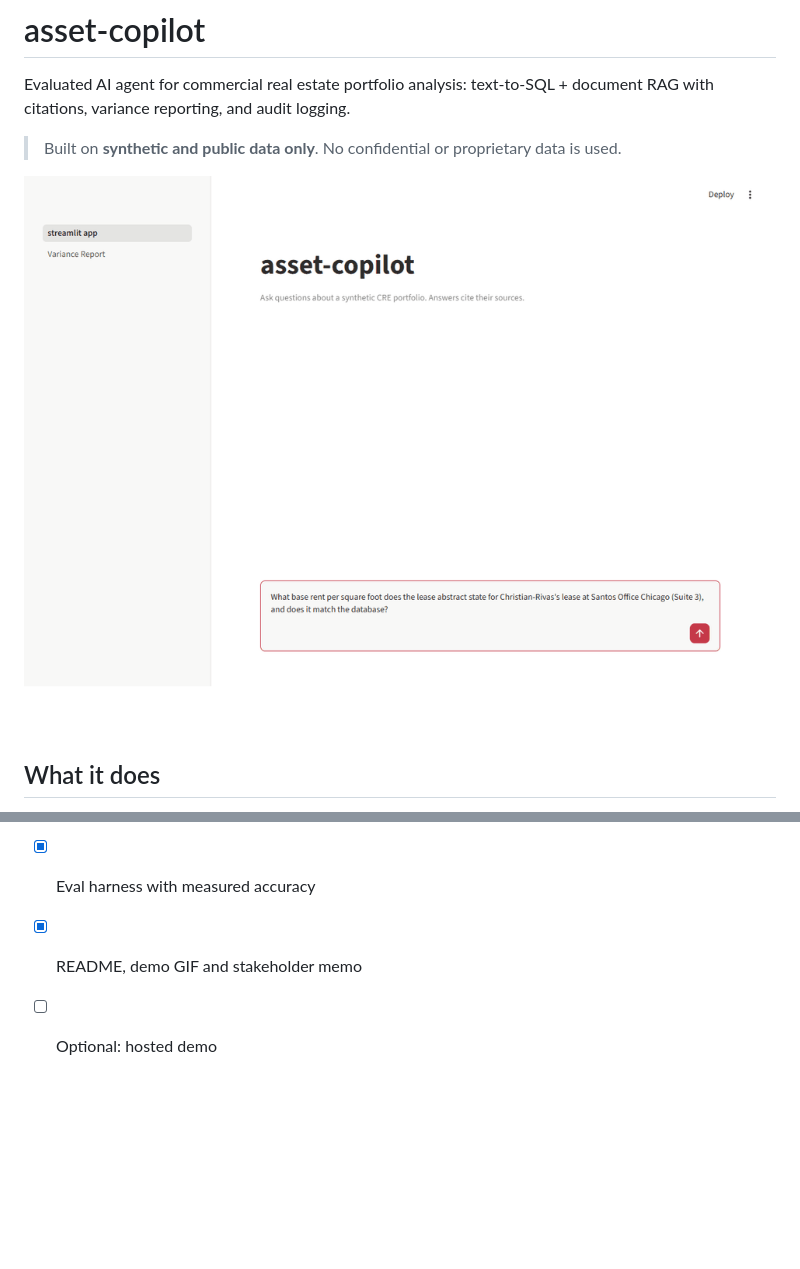
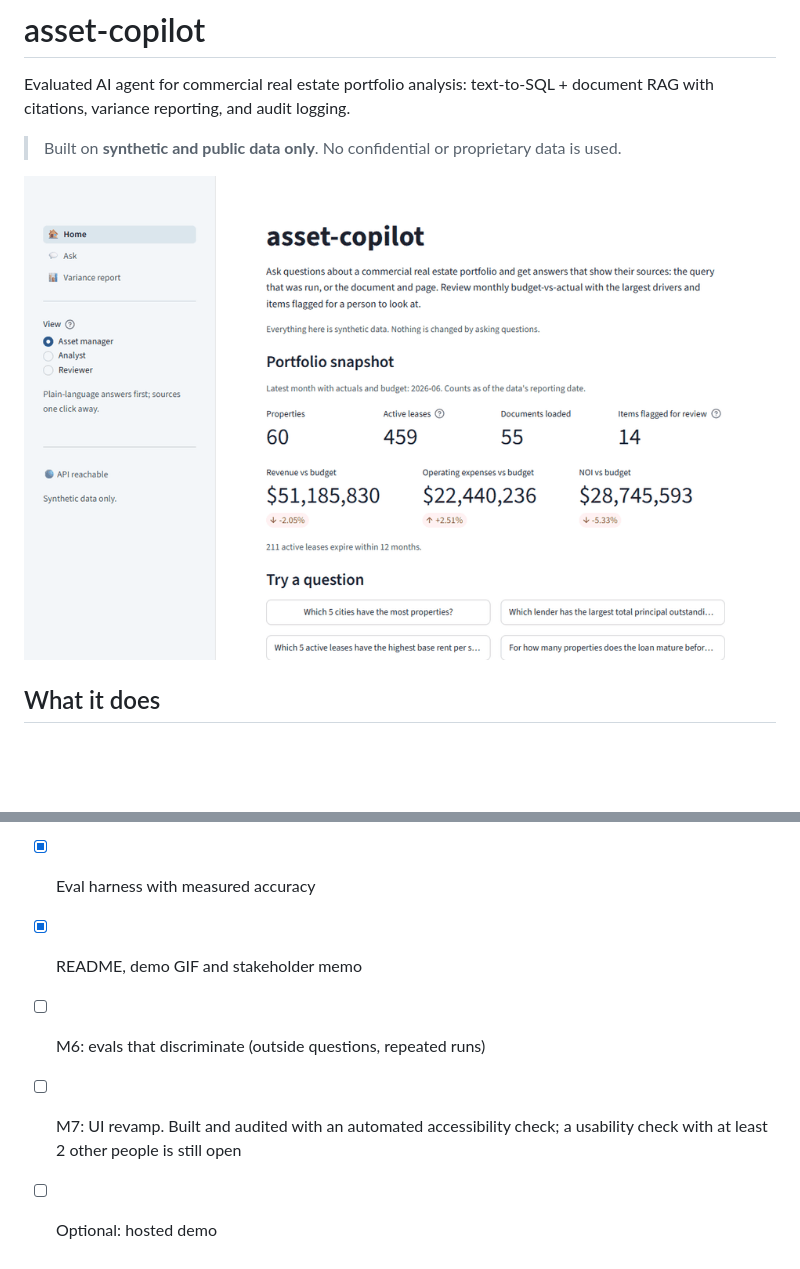
Before and after one commit to vrund1999-ai/asset-copilot, a Markdown page: README.md, 2 parts joined by grey strips. Rendered like a GitHub page; pictures changed too: docs/screenshots/demo.gif; blank space fills up the shorter version.

Commit message:
M7 slice 5: accessibility fixes, loading/ungrounded/failed screenshots, refreshed demo GIF and README images

```diff
--- a/README.md
+++ b/README.md
@@ -171,4 +171,7 @@ questions from outside the author, ideally real thumbs-down feedback
 - [x] Variance report workflow
 - [x] Eval harness with measured accuracy
 - [x] README, demo GIF and stakeholder memo
+- [ ] M6: evals that discriminate (outside questions, repeated runs)
+- [ ] M7: UI revamp. Built and audited with an automated accessibility check; a usability check with
+      at least 2 other people is still open
 - [ ] Optional: hosted demo
```
Also changed, not shown: other parts of README.md (+1 -1 lines), docs/ROADMAP.md (+6 -4 lines), docs/UI_BRIEF.md (+1 -1 lines), docs/screenshots/ui_ask_failed.png (added), docs/screenshots/ui_ask_loading.png (added), docs/screenshots/ui_ask_ungrounded.png (added), 6 other files.
